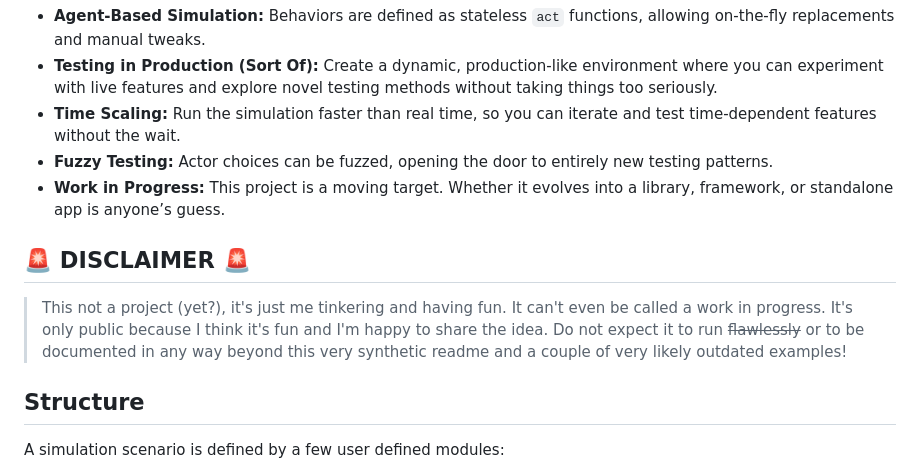
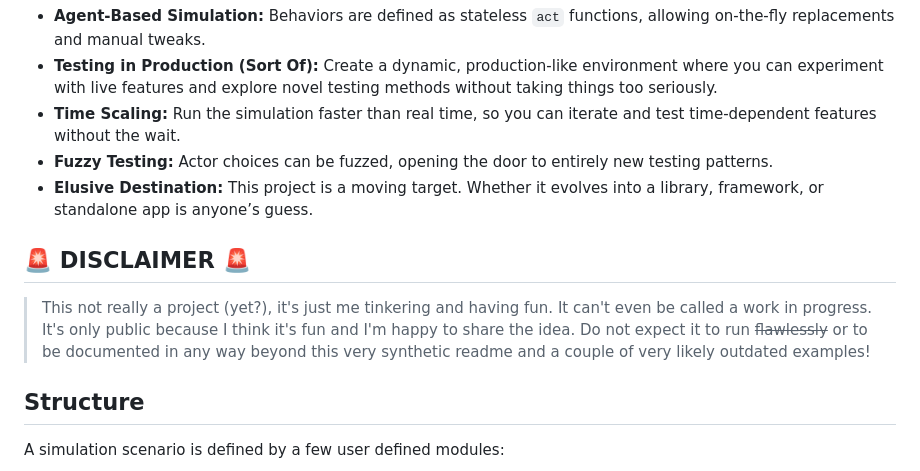
Before and after one commit to impproductions/beamulator, a Markdown page: README.md, the part around the change. Drawn GitHub-style.

Commit message:
minor readme fix

```diff
--- a/README.md
+++ b/README.md
@@ -12,11 +12,11 @@ It simulates a lively population of independent actors, each running in its own
 - **Testing in Production (Sort Of):** Create a dynamic, production-like environment where you can experiment with live features and explore novel testing methods without taking things too seriously.
 - **Time Scaling:** Run the simulation faster than real time, so you can iterate and test time-dependent features without the wait.
 - **Fuzzy Testing:** Actor choices can be fuzzed, opening the door to entirely new testing patterns.
-- **Work in Progress:** This project is a moving target. Whether it evolves into a library, framework, or standalone app is anyone’s guess.
+- **Elusive Destination:** This project is a moving target. Whether it evolves into a library, framework, or standalone app is anyone’s guess.
 
 ## 🚨 DISCLAIMER 🚨
 
->This not a project (yet?), it's just me tinkering and having fun. It can't even be called a work in progress. It's only public because I think it's fun and I'm happy to share the idea. Do not expect it to run ~~flawlessly~~ or to be documented in any way beyond this very synthetic readme and a couple of very likely outdated examples!
+>This not really a project (yet?), it's just me tinkering and having fun. It can't even be called a work in progress. It's only public because I think it's fun and I'm happy to share the idea. Do not expect it to run ~~flawlessly~~ or to be documented in any way beyond this very synthetic readme and a couple of very likely outdated examples!
 
 ## Structure
 
```
